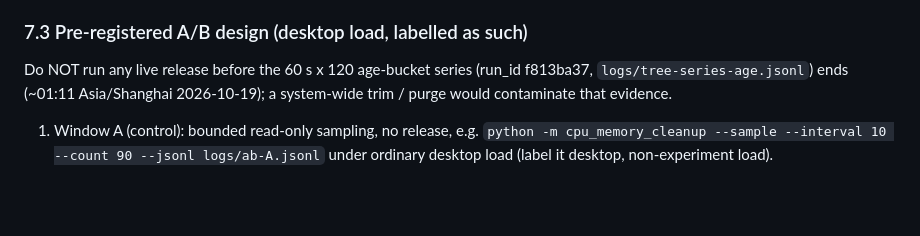
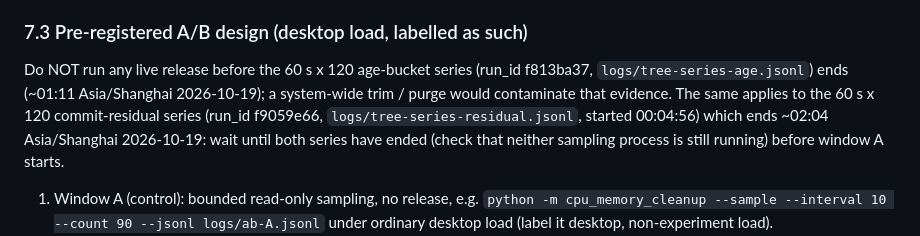
Before and after one commit to DreamSoul-AI/cpu-memory-cleanup, a Markdown page: docs/mitigation-design.md, the part around the change. Drawn GitHub-style; blank space fills up the shorter version.

Commit message:
Gate live A/B release on both running read-only series (age f813ba37 ~01:11 and residual f9059e66 ~02:04)

```diff
--- a/docs/mitigation-design.md
+++ b/docs/mitigation-design.md
@@ -268,6 +268,10 @@ on the free number:
 Do NOT run any live release before the 60 s x 120 age-bucket series
 (run_id f813ba37, `logs/tree-series-age.jsonl`) ends (~01:11 Asia/Shanghai
 2026-10-19); a system-wide trim / purge would contaminate that evidence.
+The same applies to the 60 s x 120 commit-residual series (run_id
+f9059e66, `logs/tree-series-residual.jsonl`, started 00:04:56) which ends
+~02:04 Asia/Shanghai 2026-10-19: wait until both series have ended (check
+that neither sampling process is still running) before window A starts.
 
 1. Window A (control): bounded read-only sampling, no release, e.g.
    `python -m cpu_memory_cleanup --sample --interval 10 --count 90 --jsonl logs/ab-A.jsonl`
```
Also changed, not shown: docs/validation.md (+4 -2 lines).
